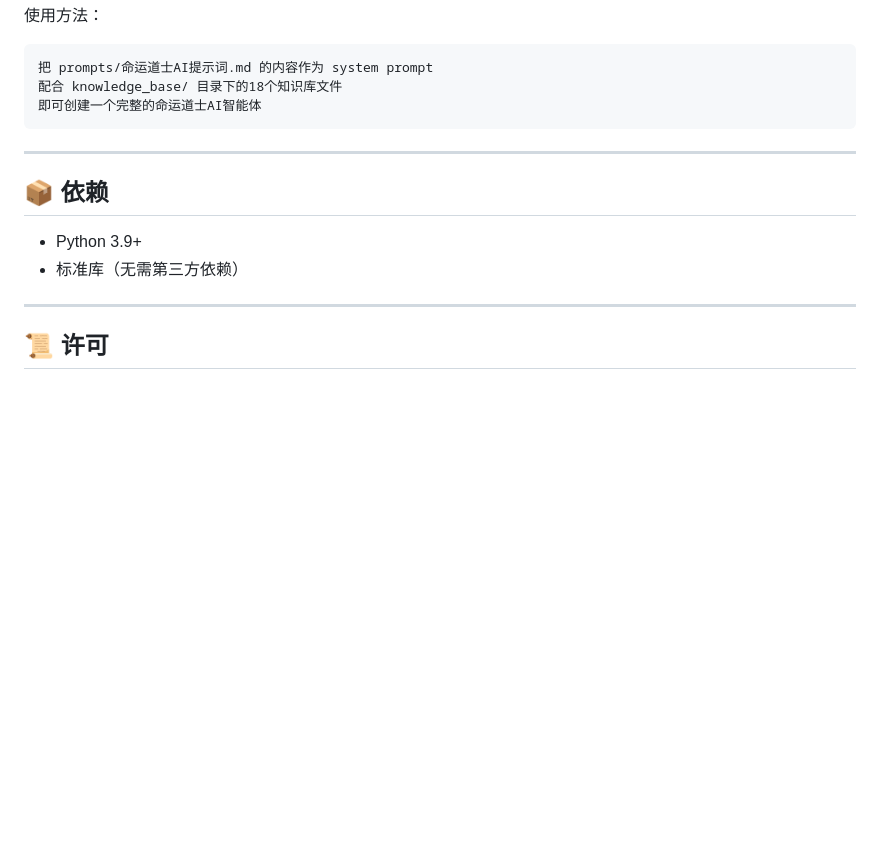
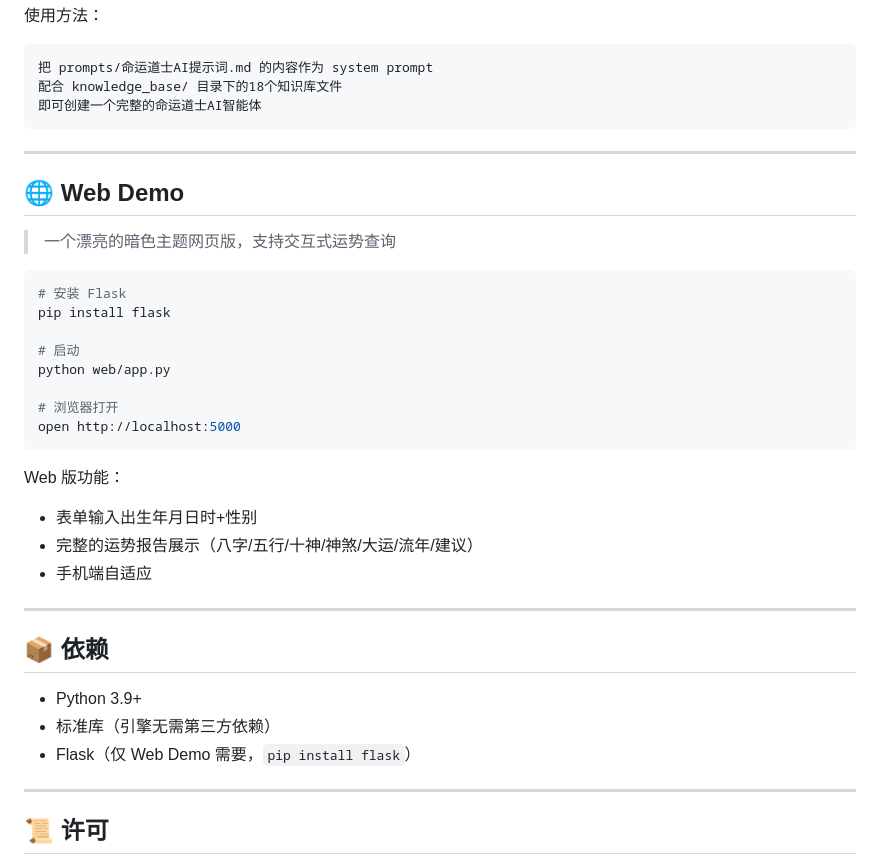
Before and after one commit to rdcjed/bazi-immortal, a Markdown page: README.md, the part around the change. Drawn GitHub-style; blank space fills up the shorter version.

Commit message:
📝 README更新：新增Web Demo使用说明

````diff
--- a/README.md
+++ b/README.md
@@ -165,10 +165,33 @@ bazi-immortal/
 
 ---
 
+## 🌐 Web Demo
+
+> 一个漂亮的暗色主题网页版，支持交互式运势查询
+
+```bash
+# 安装 Flask
+pip install flask
+
+# 启动
+python web/app.py
+
+# 浏览器打开
+open http://localhost:5000
+```
+
+Web 版功能：
+- 表单输入出生年月日时+性别
+- 完整的运势报告展示（八字/五行/十神/神煞/大运/流年/建议）
+- 手机端自适应
+
+---
+
 ## 📦 依赖
 
 - Python 3.9+
-- 标准库（无需第三方依赖）
+- 标准库（引擎无需第三方依赖）
+- Flask（仅 Web Demo 需要，`pip install flask`）
 
 ---
 
````
